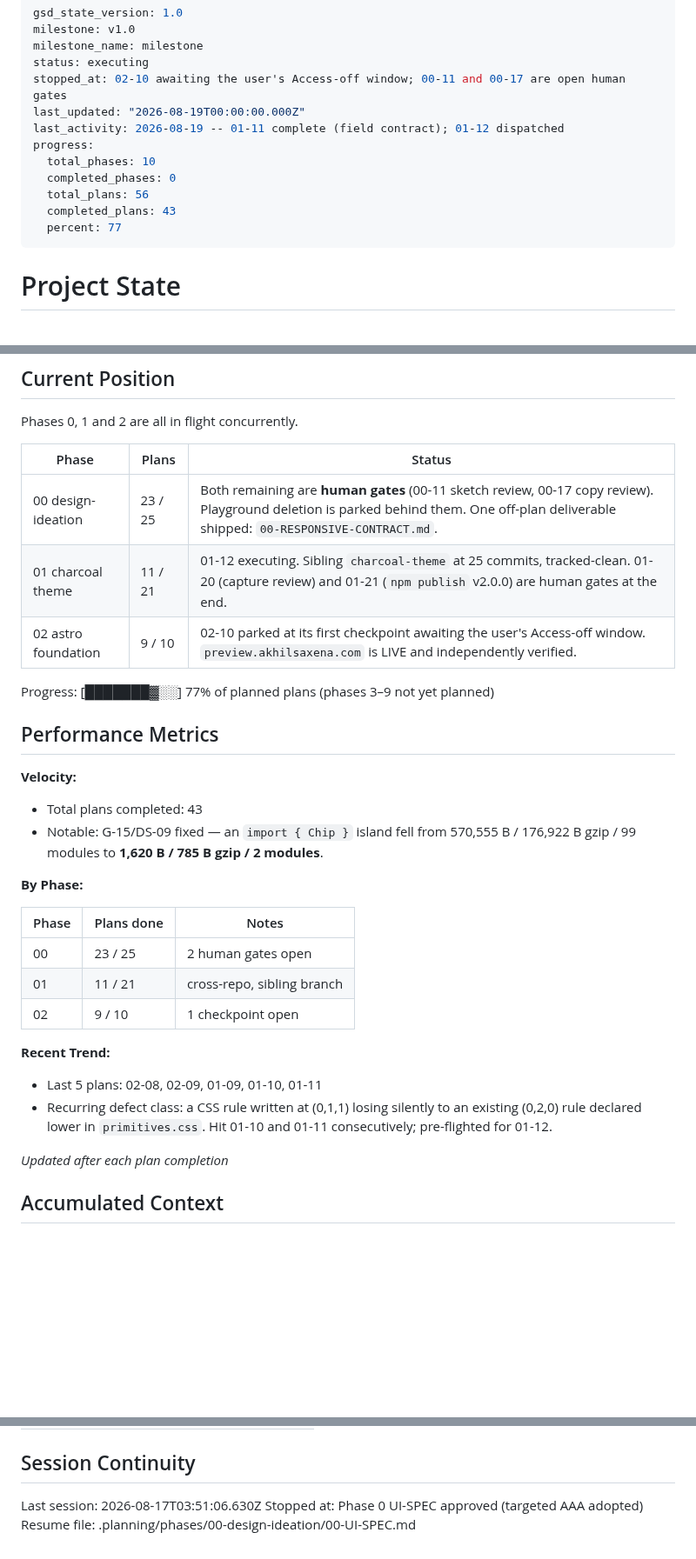
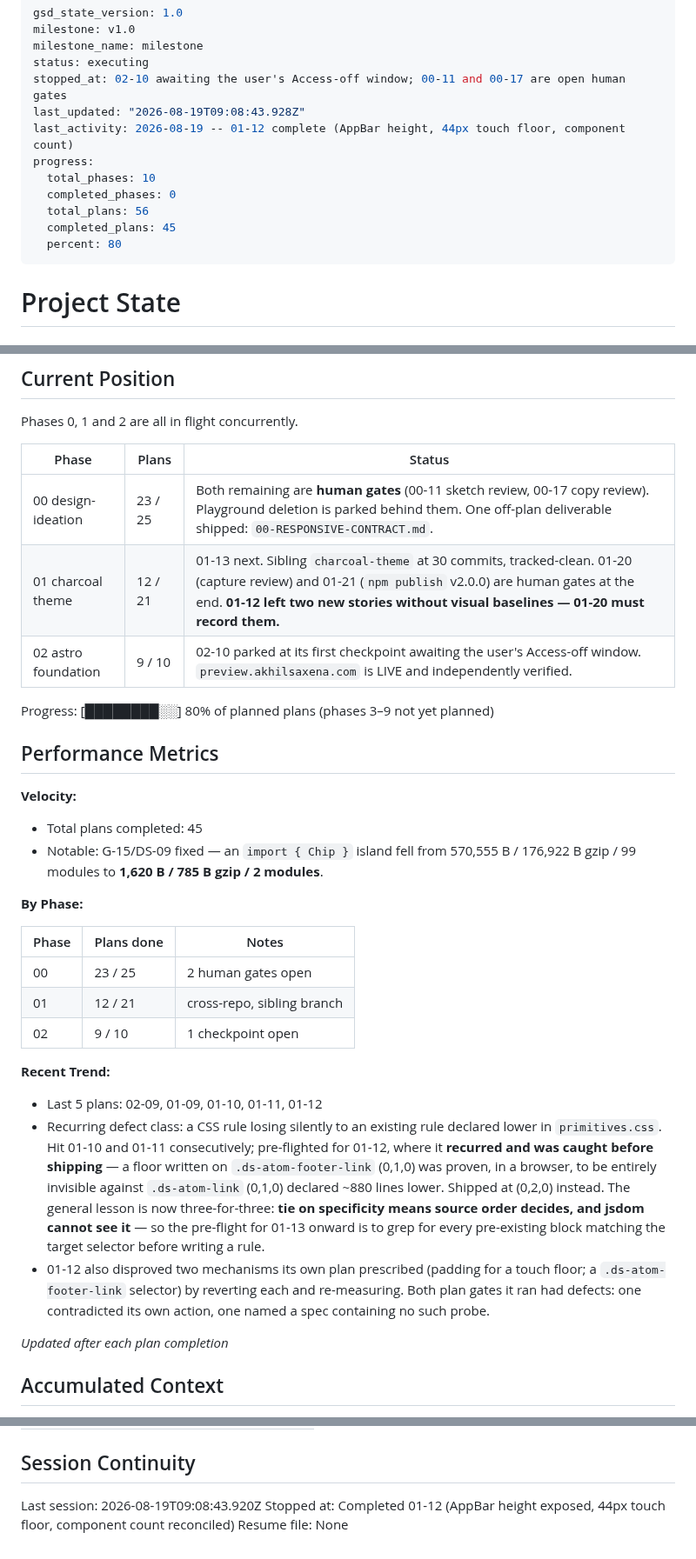
Before and after one commit to akhil-saxena/portfolio, a Markdown page: .planning/STATE.md, 3 parts joined by grey strips. Shown at 87% size. GitHub-like rendering; blank space fills up the shorter version.

Commit message:
docs(01-12): complete AppBar height, 44px touch floor and component count
Phase 1 plan 12 closes E13, E14 and G-11 in the sibling design-system repo
(charcoal-theme, five commits aa4ac53..ab152b6).

The summary records three things a later plan needs. First, AppBar owns no
anchors — logo/nav/actions are ReactNode slots — so the plan's files_modified
was wrong about where the 20px targets lived, and Footer/index.tsx needed no
change at all. Second, both mechanisms the plan prescribed were disproved in a
browser before being replaced: padding cannot carry a touch floor because an
inline padding-* on consumer markup beats a class rule, and a floor on
.ds-atom-footer-link is invisible against .ds-atom-link declared ~880 lines
lower. Third, both plan gates it ran had defects — one contradicted its own
action, one named a spec containing no such probe — and both repairs are
documented with their negative controls.

STATE.md also repaired: state.update-progress had set frontmatter percent to 0
while the body read 80%, dropped last_activity, and overwrote stopped_at with a
stale Phase 0 value. Ground truth from disk is 45 summaries of 56 plans, so 80%
stands. state.advance-plan cannot parse this STATE.md at all — it expects a
single Current Plan counter and this milestone runs three phases concurrently.

DS-02 is deliberately NOT checked off. It is a muted-text contrast requirement,
this plan did no contrast work, and four of its eight phase-1 owner plans have
not run. Listed in the summary's requirements-completed per the convention
01-01, 01-03, 01-10 and 01-11 set, with the checkbox left pending.

```diff
--- a/.planning/STATE.md
+++ b/.planning/STATE.md
@@ -4,14 +4,14 @@ milestone: v1.0
 milestone_name: milestone
 status: executing
 stopped_at: 02-10 awaiting the user's Access-off window; 00-11 and 00-17 are open human gates
-last_updated: "2026-08-19T00:00:00.000Z"
-last_activity: 2026-08-19 -- 01-11 complete (field contract); 01-12 dispatched
+last_updated: "2026-08-19T09:08:43.928Z"
+last_activity: 2026-08-19 -- 01-12 complete (AppBar height, 44px touch floor, component count)
 progress:
   total_phases: 10
   completed_phases: 0
   total_plans: 56
-  completed_plans: 43
-  percent: 77
+  completed_plans: 45
+  percent: 80
 ---
 
 # Project State
@@ -30,16 +30,16 @@ Phases 0, 1 and 2 are all in flight concurrently.
 | Phase | Plans | Status |
 |---|---|---|
 | 00 design-ideation | 23 / 25 | Both remaining are **human gates** (00-11 sketch review, 00-17 copy review). Playground deletion is parked behind them. One off-plan deliverable shipped: `00-RESPONSIVE-CONTRACT.md`. |
-| 01 charcoal theme | 11 / 21 | 01-12 executing. Sibling `charcoal-theme` at 25 commits, tracked-clean. 01-20 (capture review) and 01-21 (`npm publish` v2.0.0) are human gates at the end. |
+| 01 charcoal theme | 12 / 21 | 01-13 next. Sibling `charcoal-theme` at 30 commits, tracked-clean. 01-20 (capture review) and 01-21 (`npm publish` v2.0.0) are human gates at the end. **01-12 left two new stories without visual baselines — 01-20 must record them.** |
 | 02 astro foundation | 9 / 10 | 02-10 parked at its first checkpoint awaiting the user's Access-off window. `preview.akhilsaxena.com` is LIVE and independently verified. |
 
-Progress: [███████▓░░] 77% of planned plans (phases 3–9 not yet planned)
+Progress: [████████░░] 80% of planned plans (phases 3–9 not yet planned)
 
 ## Performance Metrics
 
 **Velocity:**
 
-- Total plans completed: 43
+- Total plans completed: 45
 - Notable: G-15/DS-09 fixed — an `import { Chip }` island fell from 570,555 B / 176,922 B gzip / 99
   modules to **1,620 B / 785 B gzip / 2 modules**.
 
@@ -48,14 +48,22 @@ Progress: [███████▓░░] 77% of planned plans (phases 3–9 no
 | Phase | Plans done | Notes |
 |-------|-----------|-------|
 | 00 | 23 / 25 | 2 human gates open |
-| 01 | 11 / 21 | cross-repo, sibling branch |
+| 01 | 12 / 21 | cross-repo, sibling branch |
 | 02 | 9 / 10 | 1 checkpoint open |
 
 **Recent Trend:**
 
-- Last 5 plans: 02-08, 02-09, 01-09, 01-10, 01-11
-- Recurring defect class: a CSS rule written at (0,1,1) losing silently to an existing (0,2,0) rule
-  declared lower in `primitives.css`. Hit 01-10 and 01-11 consecutively; pre-flighted for 01-12.
+- Last 5 plans: 02-09, 01-09, 01-10, 01-11, 01-12
+- Recurring defect class: a CSS rule losing silently to an existing rule declared lower in
+  `primitives.css`. Hit 01-10 and 01-11 consecutively; pre-flighted for 01-12, where it **recurred
+  and was caught before shipping** — a floor written on `.ds-atom-footer-link` (0,1,0) was proven, in
+  a browser, to be entirely invisible against `.ds-atom-link` (0,1,0) declared ~880 lines lower.
+  Shipped at (0,2,0) instead. The general lesson is now three-for-three: **tie on specificity means
+  source order decides, and jsdom cannot see it** — so the pre-flight for 01-13 onward is to grep for
+  every pre-existing block matching the target selector before writing a rule.
+- 01-12 also disproved two mechanisms its own plan prescribed (padding for a touch floor; a
+  `.ds-atom-footer-link` selector) by reverting each and re-measuring. Both plan gates it ran had
+  defects: one contradicted its own action, one named a spec containing no such probe.
 
 *Updated after each plan completion*
 
@@ -106,6 +114,6 @@ Items acknowledged and carried forward from previous milestone close:
 
 ## Session Continuity
 
-Last session: 2026-08-17T03:51:06.630Z
-Stopped at: Phase 0 UI-SPEC approved (targeted AAA adopted)
-Resume file: .planning/phases/00-design-ideation/00-UI-SPEC.md
+Last session: 2026-08-19T09:08:43.920Z
+Stopped at: Completed 01-12 (AppBar height exposed, 44px touch floor, component count reconciled)
+Resume file: None
```
Also changed, not shown: .planning/ROADMAP.md (+1 -1 lines), 1 other file.
